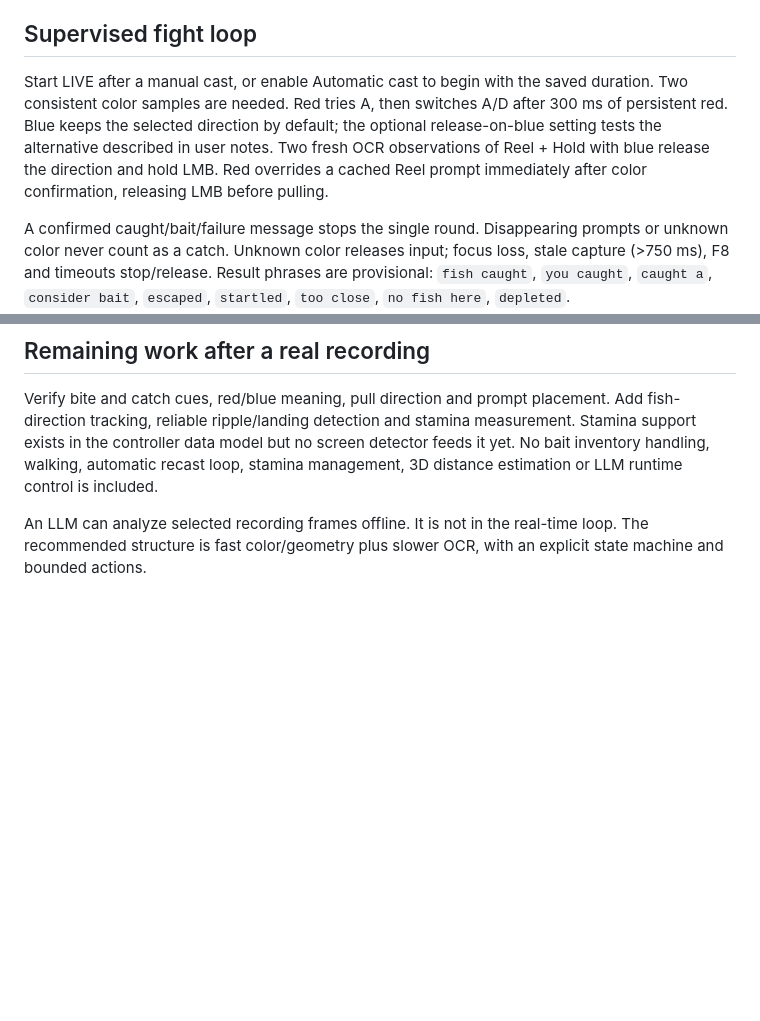
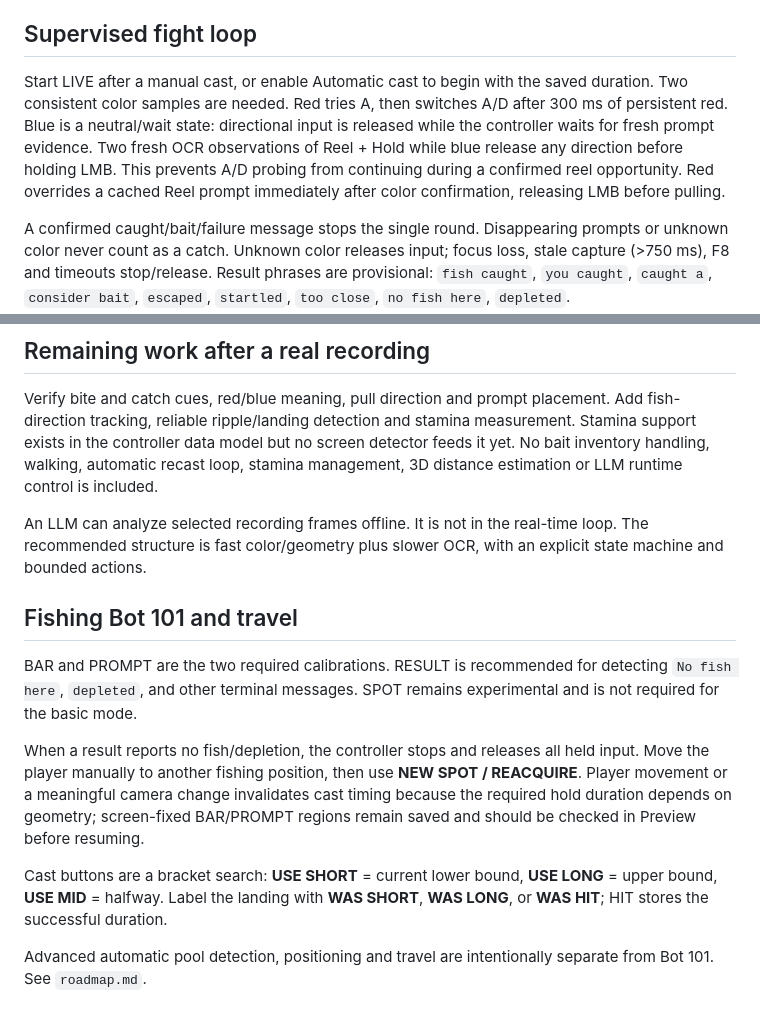
Before and after one commit to szefo94/orcish-dragonwilds-helper, a Markdown page: docs/FISHING.md, 2 parts joined by grey strips. Rendered like a GitHub page; blank space fills up the shorter version.

Commit message:
Docs: document minimal fishing and manual travel flow

```diff
--- a/docs/FISHING.md
+++ b/docs/FISHING.md
@@ -20,7 +20,7 @@ Label the landing WAS SHORT / LONG / HIT manually. Short and long feedback choos
 
 ## Supervised fight loop
 
-Start LIVE after a manual cast, or enable Automatic cast to begin with the saved duration. Two consistent color samples are needed. Red tries A, then switches A/D after 300 ms of persistent red. Blue keeps the selected direction by default; the optional release-on-blue setting tests the alternative described in user notes. Two fresh OCR observations of Reel + Hold with blue release the direction and hold LMB. Red overrides a cached Reel prompt immediately after color confirmation, releasing LMB before pulling.
+Start LIVE after a manual cast, or enable Automatic cast to begin with the saved duration. Two consistent color samples are needed. Red tries A, then switches A/D after 300 ms of persistent red. Blue is a neutral/wait state: directional input is released while the controller waits for fresh prompt evidence. Two fresh OCR observations of Reel + Hold while blue release any direction before holding LMB. This prevents A/D probing from continuing during a confirmed reel opportunity. Red overrides a cached Reel prompt immediately after color confirmation, releasing LMB before pulling.
 
 A confirmed caught/bait/failure message stops the single round. Disappearing prompts or unknown color never count as a catch. Unknown color releases input; focus loss, stale capture (>750 ms), F8 and timeouts stop/release. Result phrases are provisional: `fish caught`, `you caught`, `caught a`, `consider bait`, `escaped`, `startled`, `too close`, `no fish here`, `depleted`.
 
@@ -31,3 +31,13 @@ Color capture targets 20 Hz; prompt OCR is queued about every 400 ms, subject to
 Verify bite and catch cues, red/blue meaning, pull direction and prompt placement. Add fish-direction tracking, reliable ripple/landing detection and stamina measurement. Stamina support exists in the controller data model but no screen detector feeds it yet. No bait inventory handling, walking, automatic recast loop, stamina management, 3D distance estimation or LLM runtime control is included.
 
 An LLM can analyze selected recording frames offline. It is not in the real-time loop. The recommended structure is fast color/geometry plus slower OCR, with an explicit state machine and bounded actions.
+
+## Fishing Bot 101 and travel
+
+BAR and PROMPT are the two required calibrations. RESULT is recommended for detecting `No fish here`, `depleted`, and other terminal messages. SPOT remains experimental and is not required for the basic mode.
+
+When a result reports no fish/depletion, the controller stops and releases all held input. Move the player manually to another fishing position, then use **NEW SPOT / REACQUIRE**. Player movement or a meaningful camera change invalidates cast timing because the required hold duration depends on geometry; screen-fixed BAR/PROMPT regions remain saved and should be checked in Preview before resuming.
+
+Cast buttons are a bracket search: **USE SHORT** = current lower bound, **USE LONG** = upper bound, **USE MID** = halfway. Label the landing with **WAS SHORT**, **WAS LONG**, or **WAS HIT**; HIT stores the successful duration.
+
+Advanced automatic pool detection, positioning and travel are intentionally separate from Bot 101. See `roadmap.md`.
```
